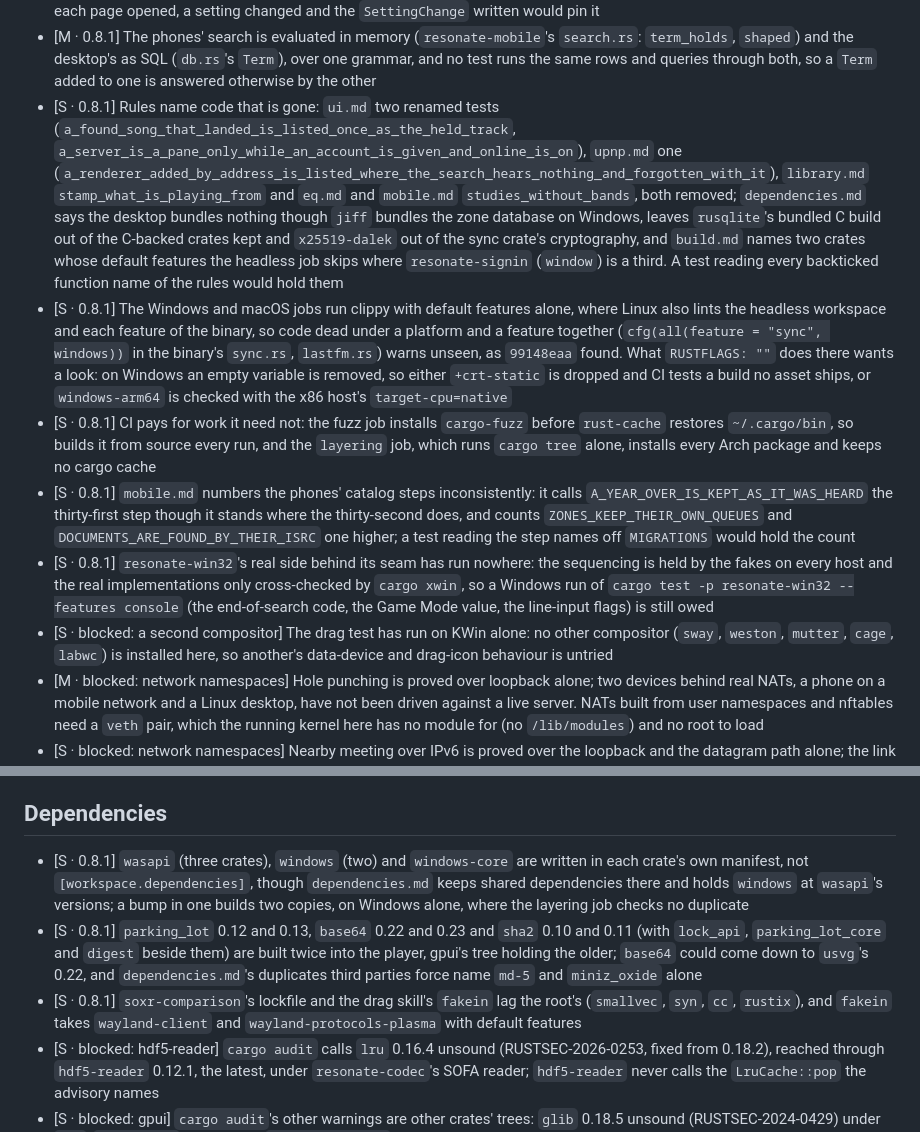
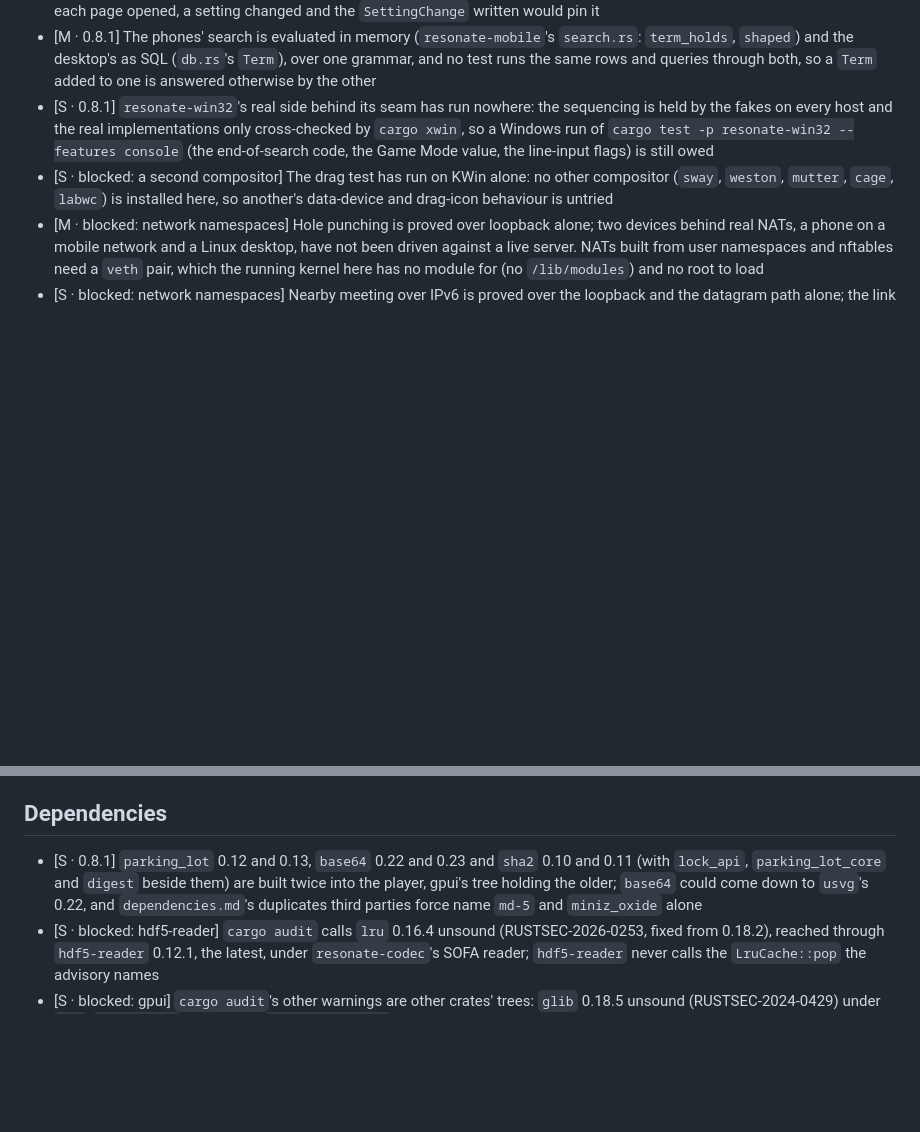
Before and after one commit to vibe-technologies-llc/resonate, a Markdown page: docs/TESTING.md, 2 parts joined by grey strips. Drawn GitHub-style; blank space fills up the shorter version.

Commit message:
Drop the landed CI, rules and dependency entries from the roadmap

```diff
--- a/docs/TESTING.md
+++ b/docs/TESTING.md
@@ -139,29 +139,6 @@ packaging that need a decision. Format and ordering are in [ROADMAP.md](ROADMAP.
   `term_holds`, `shaped`) and the desktop's as SQL (`db.rs`'s `Term`), over one grammar, and no
   test runs the same rows and queries through both, so a `Term` added to one is answered otherwise
   by the other
-- [S · 0.8.1] Rules name code that is gone: `ui.md` two renamed tests
-  (`a_found_song_that_landed_is_listed_once_as_the_held_track`,
-  `a_server_is_a_pane_only_while_an_account_is_given_and_online_is_on`), `upnp.md` one
-  (`a_renderer_added_by_address_is_listed_where_the_search_hears_nothing_and_forgotten_with_it`),
-  `library.md` `stamp_what_is_playing_from` and `eq.md` and `mobile.md` `studies_without_bands`, both
-  removed; `dependencies.md` says the desktop bundles nothing though `jiff` bundles the zone
-  database on Windows, leaves `rusqlite`'s bundled C build out of the C-backed crates kept and
-  `x25519-dalek` out of the sync crate's cryptography, and `build.md` names two crates whose default
-  features the headless job skips where `resonate-signin` (`window`) is a third. A test reading
-  every backticked function name of the rules would hold them
-- [S · 0.8.1] The Windows and macOS jobs run clippy with default features alone, where Linux also
-  lints the headless workspace and each feature of the binary, so code dead under a platform and a
-  feature together (`cfg(all(feature = "sync", windows))` in the binary's `sync.rs`, `lastfm.rs`)
-  warns unseen, as `99148eaa` found. What `RUSTFLAGS: ""` does there wants a look: on Windows an
-  empty variable is removed, so either `+crt-static` is dropped and CI tests a build no asset ships,
-  or `windows-arm64` is checked with the x86 host's `target-cpu=native`
-- [S · 0.8.1] CI pays for work it need not: the fuzz job installs `cargo-fuzz` before `rust-cache`
-  restores `~/.cargo/bin`, so builds it from source every run, and the `layering` job, which runs
-  `cargo tree` alone, installs every Arch package and keeps no cargo cache
-- [S · 0.8.1] `mobile.md` numbers the phones' catalog steps inconsistently: it calls
-  `A_YEAR_OVER_IS_KEPT_AS_IT_WAS_HEARD` the thirty-first step though it stands where the thirty-second
-  does, and counts `ZONES_KEEP_THEIR_OWN_QUEUES` and `DOCUMENTS_ARE_FOUND_BY_THEIR_ISRC` one higher;
-  a test reading the step names off `MIGRATIONS` would hold the count
 - [S · 0.8.1] `resonate-win32`'s real side behind its seam has run nowhere: the sequencing is held by
   the fakes on every host and the real implementations only cross-checked by `cargo xwin`, so a
   Windows run of `cargo test -p resonate-win32 --features console` (the end-of-search code, the Game
@@ -209,17 +186,10 @@ packaging that need a decision. Format and ordering are in [ROADMAP.md](ROADMAP.
   been held by the contrast tests but not looked at in a window
 
 ## Dependencies
-- [S · 0.8.1] `wasapi` (three crates), `windows` (two) and `windows-core` are written in each
-  crate's own manifest, not `[workspace.dependencies]`, though `dependencies.md` keeps shared
-  dependencies there and holds `windows` at `wasapi`'s versions; a bump in one builds two copies,
-  on Windows alone, where the layering job checks no duplicate
 - [S · 0.8.1] `parking_lot` 0.12 and 0.13, `base64` 0.22 and 0.23 and `sha2` 0.10 and 0.11 (with
   `lock_api`, `parking_lot_core` and `digest` beside them) are built twice into the player, gpui's
   tree holding the older; `base64` could come down to `usvg`'s 0.22, and `dependencies.md`'s
   duplicates third parties force name `md-5` and `miniz_oxide` alone
-- [S · 0.8.1] `soxr-comparison`'s lockfile and the drag skill's `fakein` lag the root's
-  (`smallvec`, `syn`, `cc`, `rustix`), and `fakein` takes `wayland-client` and
-  `wayland-protocols-plasma` with default features
 - [S · blocked: hdf5-reader] `cargo audit` calls `lru` 0.16.4 unsound (RUSTSEC-2026-0253, fixed from
   0.18.2), reached through `hdf5-reader` 0.12.1, the latest, under `resonate-codec`'s SOFA reader;
   `hdf5-reader` never calls the `LruCache::pop` the advisory names
```
